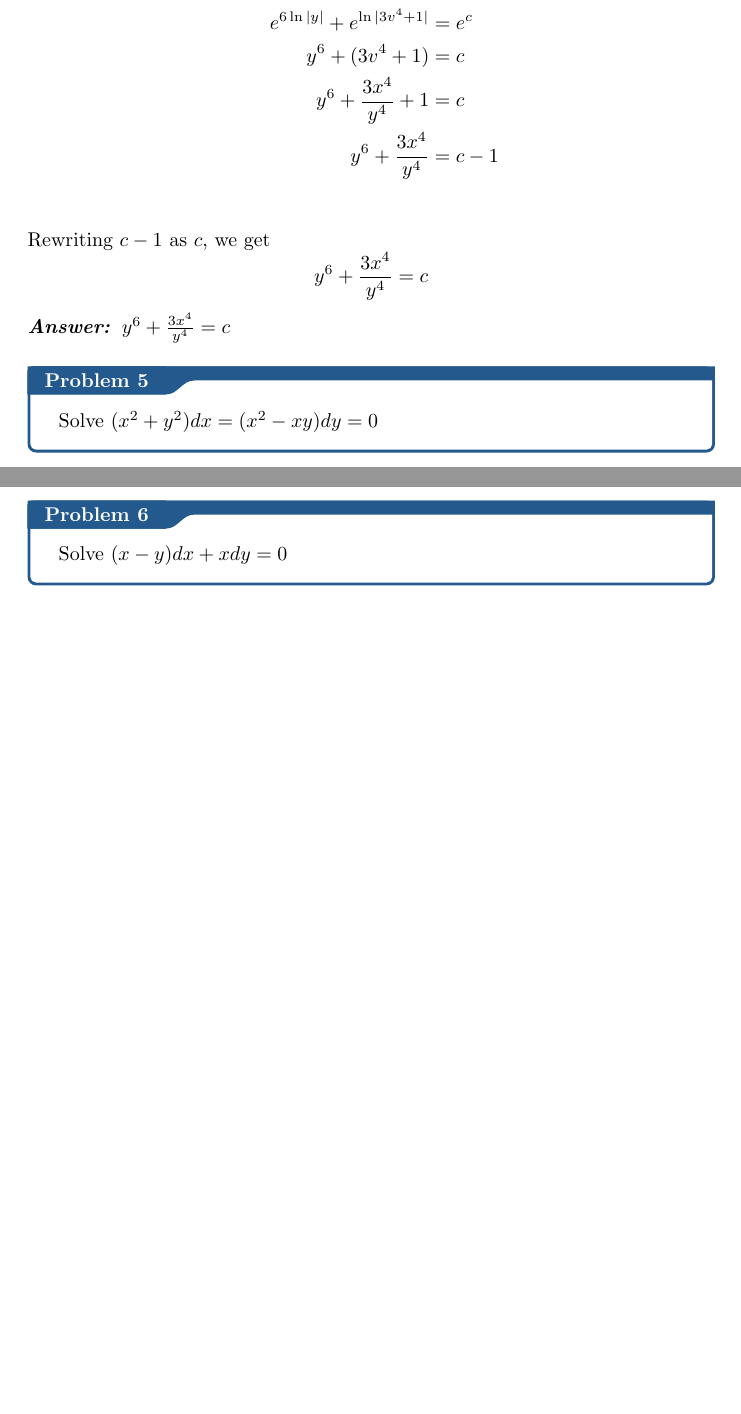
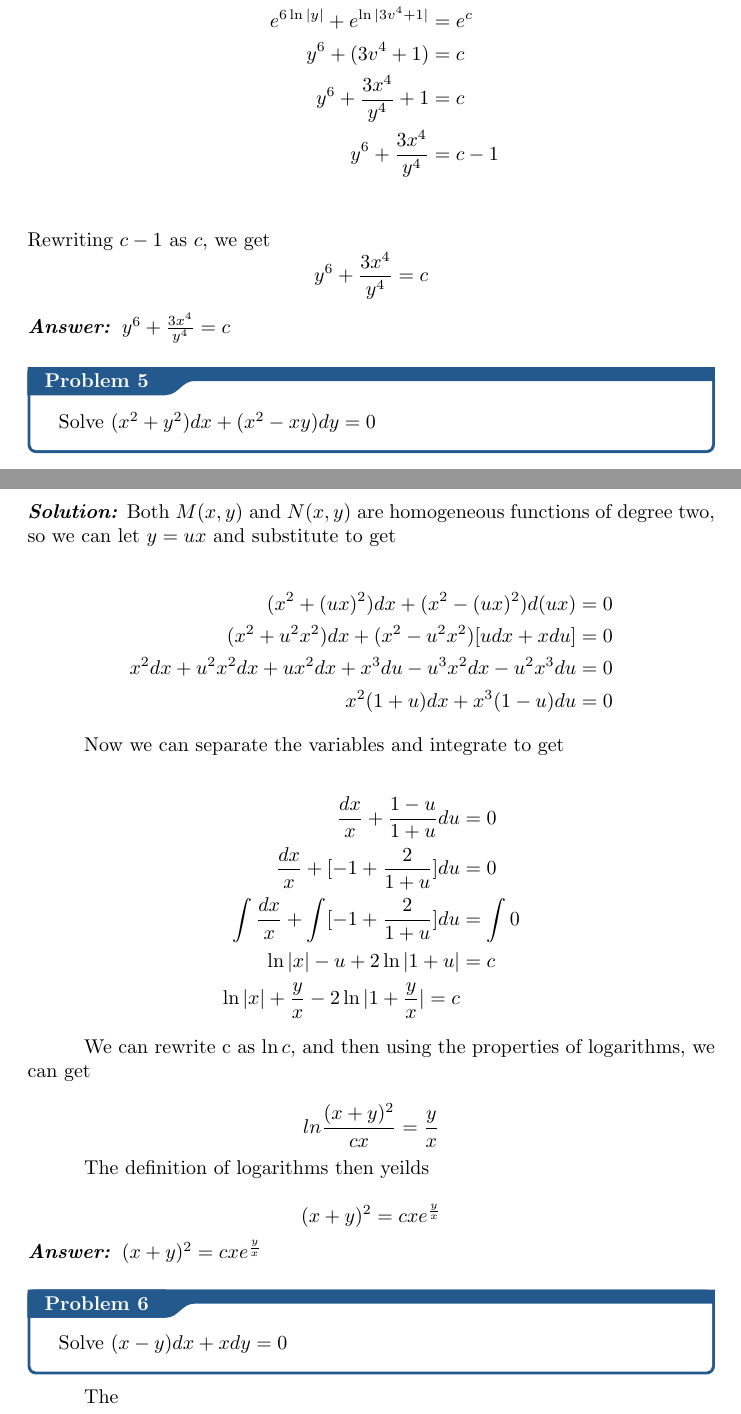
Before and after one commit to raphaelandreeeee/Calculus, a LaTeX thesis (Probset/reviewer1.tex): two parts of pages 4 and 5 of 5, joined at a grey line, cut so that both start at the same text, the shorter picture padded with empty space. Compiled offline with pdfLaTeX.

Commit message:
Refactor problems in reviewer1.pdf and reviewer1.tex for clarity and correctness

```diff
--- a/Probset/reviewer1.tex
+++ b/Probset/reviewer1.tex
@@ -107,11 +107,47 @@ Rewriting $c-1$ as $c$, we get
 \medskip
 
 \prob{}{
-    Solve $(x^2+y^2)dx=(x^2-xy)dy=0$
+    Solve $(x^2+y^2)dx+(x^2-xy)dy=0$
 }
+\soln Both $M(x,y)$ and $N(x,y)$ are homogeneous functions of degree two, so we can let $y=ux$ and substitute to get
+
+\begin{align*}
+    (x^2+(ux)^2)dx+(x^2-(ux)^2)d(ux) &= 0 \\
+    (x^2+u^2x^2)dx+(x^2-u^2x^2)[udx+xdu] &= 0 \\
+    x^2dx+u^2x^2dx+ux^2dx+x^3du-u^3x^2dx-u^2x^3du &= 0 \\
+    x^2(1+u)dx+x^3(1-u)du &= 0
+\end{align*}
+
+Now we can separate the variables and integrate to get
+
+\begin{align*}
+    \frac{dx}{x}+\frac{1-u}{1+u}du &= 0 \\
+    \frac{dx}{x}+[-1+\frac{2}{1+u}]du &= 0 \\
+    \int \frac{dx}{x}+\int [-1+\frac{2}{1+u}]du &= \int 0 \\
+    \ln{|x|}-u+2\ln{|1+u|} &= c \\
+    \ln{|x|}+\frac{y}{x}-2\ln{|1+\frac{y}{x}|} = c
+\end{align*}
+
+We can rewrite c as $\ln{c}$, and then using the properties of logarithms, we can get
+
+\[
+    ln{\frac{(x+y)^2}{cx}} = \frac{y}{x}
+\]
+
+The definition of logarithms then yeilds
+
+\[
+    (x+y)^2 = cxe^\frac{y}{x}
+\]
+
+\ans $(x+y)^2 = cxe^\frac{y}{x}$
+
+\medskip
 
 \prob{}{
     Solve $(x-y)dx+xdy=0$
 }
 
+The
+
 \end{document}
```
Also changed, not shown: Probset/reviewer1.pdf.
